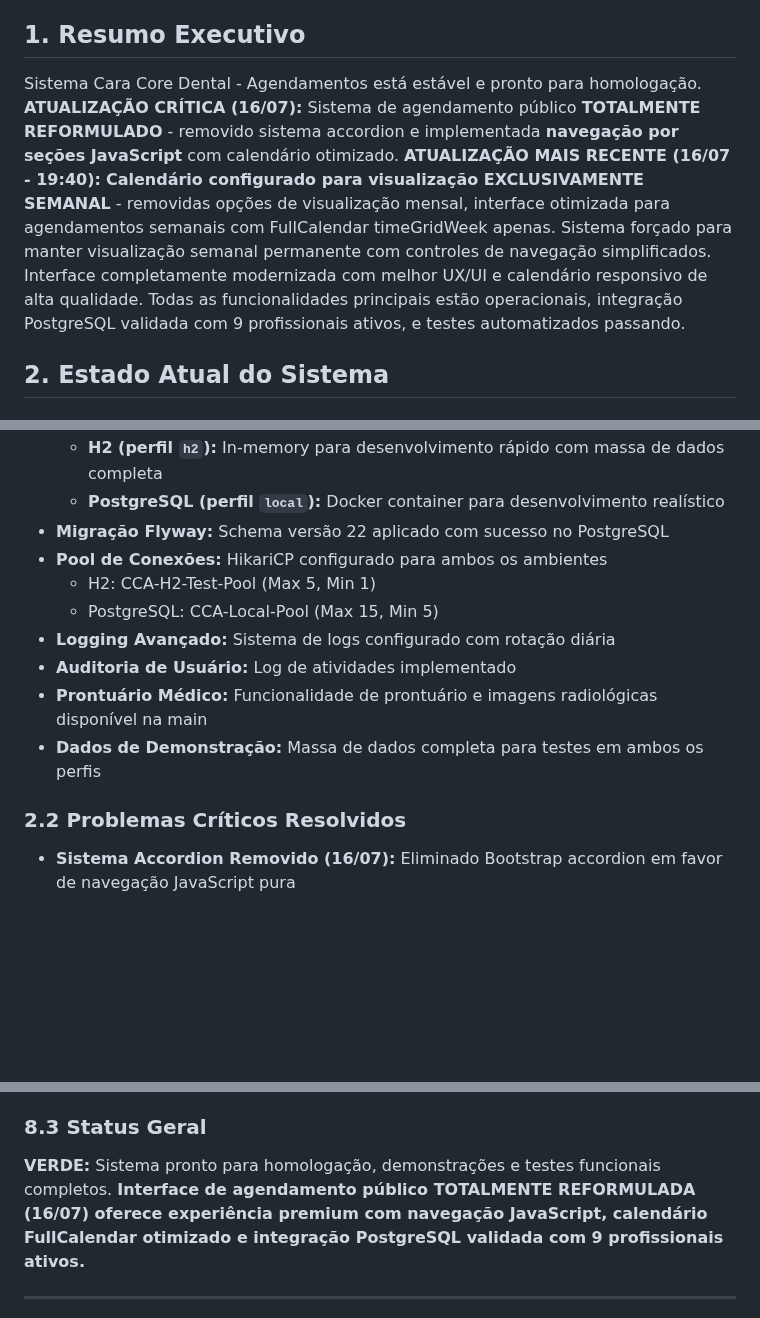
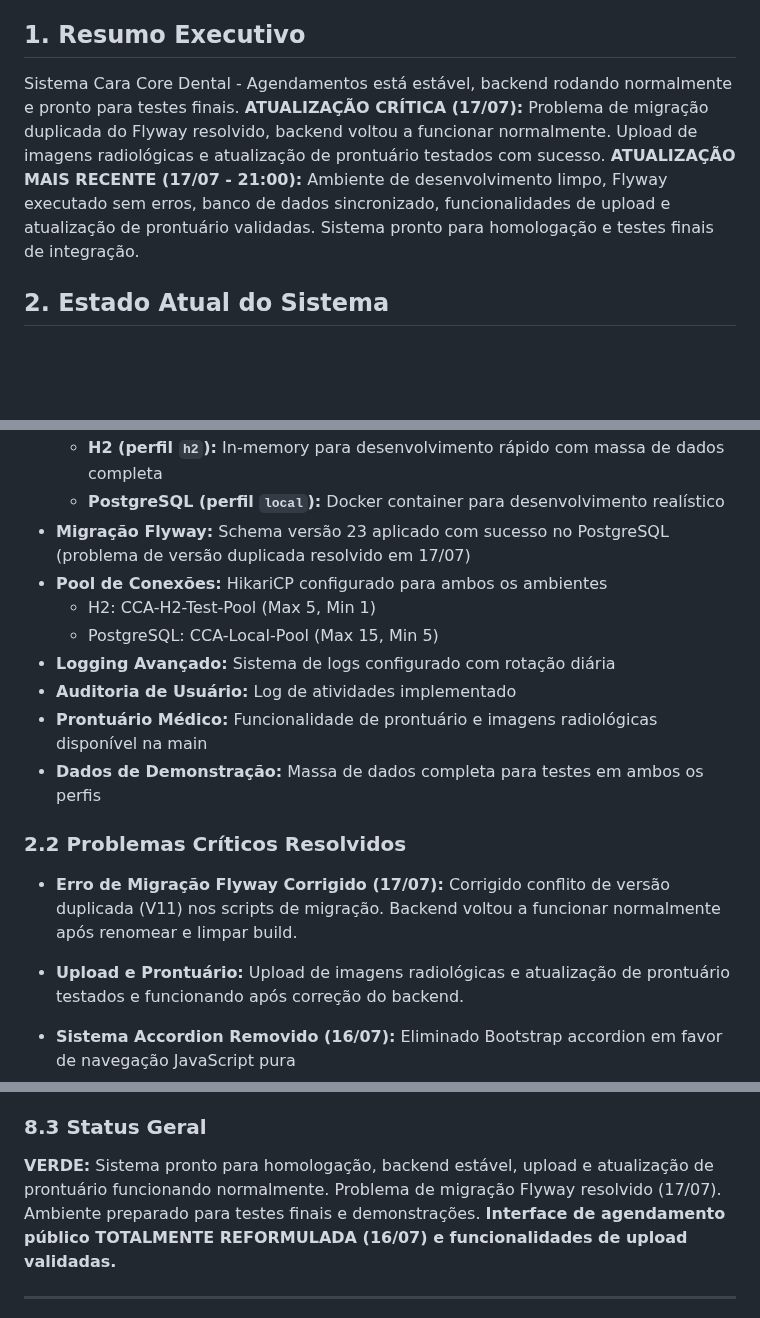
Before and after one commit to chmulato/caracore-dental, a Markdown page: STATUS_ATUAL.md, 3 parts joined by grey strips. GitHub-like rendering; blank space fills up the shorter version.

Commit message:
feat: Update STATUS_ATUAL.md with recent critical improvements, including Flyway migration fix and validation of upload and patient record functionalities

```diff
--- a/STATUS_ATUAL.md
+++ b/STATUS_ATUAL.md
@@ -7,7 +7,7 @@
 
 ## 1. Resumo Executivo
 
-Sistema Cara Core Dental - Agendamentos está estável e pronto para homologação. **ATUALIZAÇÃO CRÍTICA (16/07):** Sistema de agendamento público **TOTALMENTE REFORMULADO** - removido sistema accordion e implementada **navegação por seções JavaScript** com calendário otimizado. **ATUALIZAÇÃO MAIS RECENTE (16/07 - 19:40):** **Calendário configurado para visualização EXCLUSIVAMENTE SEMANAL** - removidas opções de visualização mensal, interface otimizada para agendamentos semanais com FullCalendar timeGridWeek apenas. Sistema forçado para manter visualização semanal permanente com controles de navegação simplificados. Interface completamente modernizada com melhor UX/UI e calendário responsivo de alta qualidade. Todas as funcionalidades principais estão operacionais, integração PostgreSQL validada com 9 profissionais ativos, e testes automatizados passando.
+Sistema Cara Core Dental - Agendamentos está estável, backend rodando normalmente e pronto para testes finais. **ATUALIZAÇÃO CRÍTICA (17/07):** Problema de migração duplicada do Flyway resolvido, backend voltou a funcionar normalmente. Upload de imagens radiológicas e atualização de prontuário testados com sucesso. **ATUALIZAÇÃO MAIS RECENTE (17/07 - 21:00):** Ambiente de desenvolvimento limpo, Flyway executado sem erros, banco de dados sincronizado, funcionalidades de upload e atualização de prontuário validadas. Sistema pronto para homologação e testes finais de integração.
 
 ## 2. Estado Atual do Sistema
 
@@ -31,7 +31,7 @@ Sistema Cara Core Dental - Agendamentos está estável e pronto para homologaç
 - **Banco de Dados Multi-Ambiente:**
   - **H2 (perfil `h2`):** In-memory para desenvolvimento rápido com massa de dados completa
   - **PostgreSQL (perfil `local`):** Docker container para desenvolvimento realístico
-- **Migração Flyway:** Schema versão 22 aplicado com sucesso no PostgreSQL
+- **Migração Flyway:** Schema versão 23 aplicado com sucesso no PostgreSQL (problema de versão duplicada resolvido em 17/07)
 - **Pool de Conexões:** HikariCP configurado para ambos os ambientes
   - H2: CCA-H2-Test-Pool (Max 5, Min 1)
   - PostgreSQL: CCA-Local-Pool (Max 15, Min 5)
@@ -41,6 +41,9 @@ Sistema Cara Core Dental - Agendamentos está estável e pronto para homologaç
 - **Dados de Demonstração:** Massa de dados completa para testes em ambos os perfis
 
 ### 2.2 Problemas Críticos Resolvidos
+
+- **Erro de Migração Flyway Corrigido (17/07):** Corrigido conflito de versão duplicada (V11) nos scripts de migração. Backend voltou a funcionar normalmente após renomear e limpar build.
+- **Upload e Prontuário:** Upload de imagens radiológicas e atualização de prontuário testados e funcionando após correção do backend.
 
 - **Sistema Accordion Removido (16/07):** Eliminado Bootstrap accordion em favor de navegação JavaScript pura
 - **Calendário Otimizado (16/07):** FullCalendar com layout expandido (700px+ altura) e design responsivo
@@ -260,7 +265,7 @@ O Sistema de Agendamento Cara Core atingiu um ponto de estabilidade significativ
 
 ### 8.3 Status Geral
 
-**VERDE:** Sistema pronto para homologação, demonstrações e testes funcionais completos. **Interface de agendamento público TOTALMENTE REFORMULADA (16/07) oferece experiência premium com navegação JavaScript, calendário FullCalendar otimizado e integração PostgreSQL validada com 9 profissionais ativos.**
+**VERDE:** Sistema pronto para homologação, backend estável, upload e atualização de prontuário funcionando normalmente. Problema de migração Flyway resolvido (17/07). Ambiente preparado para testes finais e demonstrações. **Interface de agendamento público TOTALMENTE REFORMULADA (16/07) e funcionalidades de upload validadas.**
 
 ---
 
```
Also changed, not shown: other parts of STATUS_ATUAL.md (+6 -4 lines).
